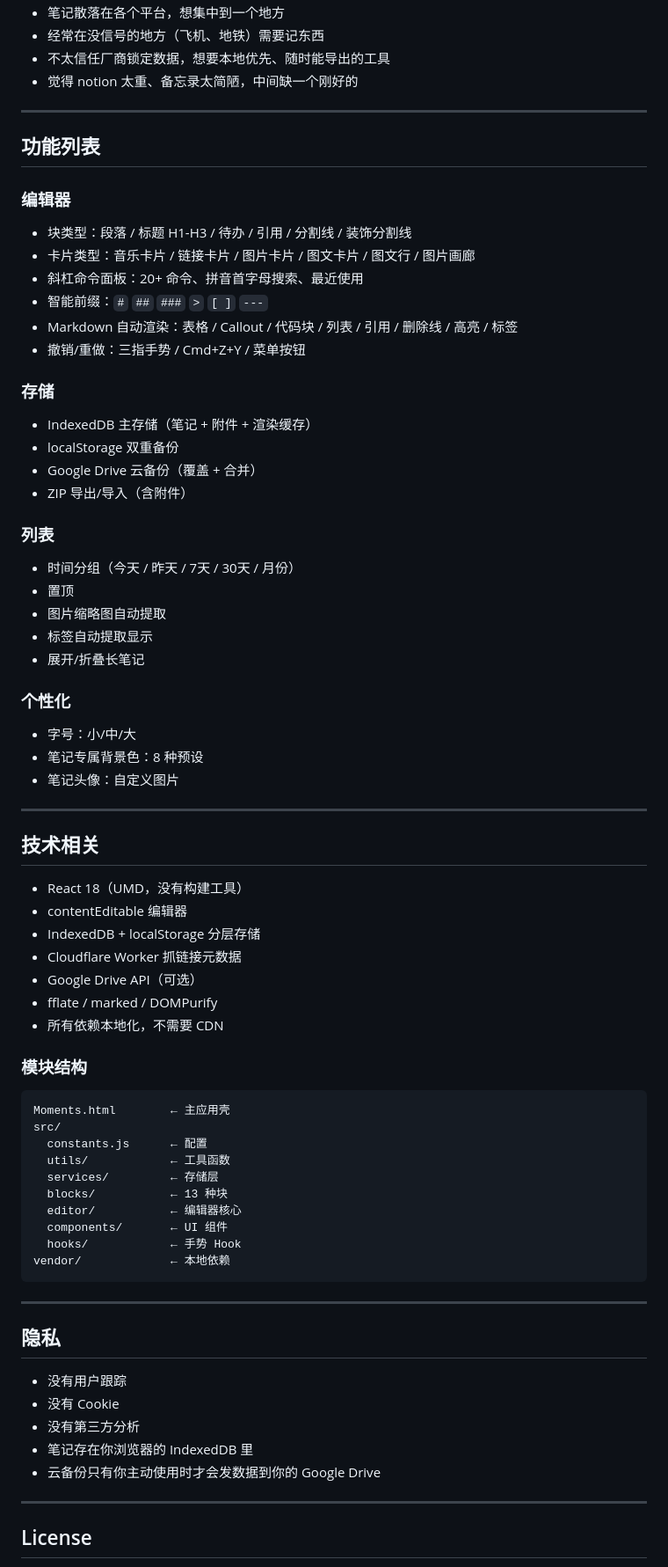
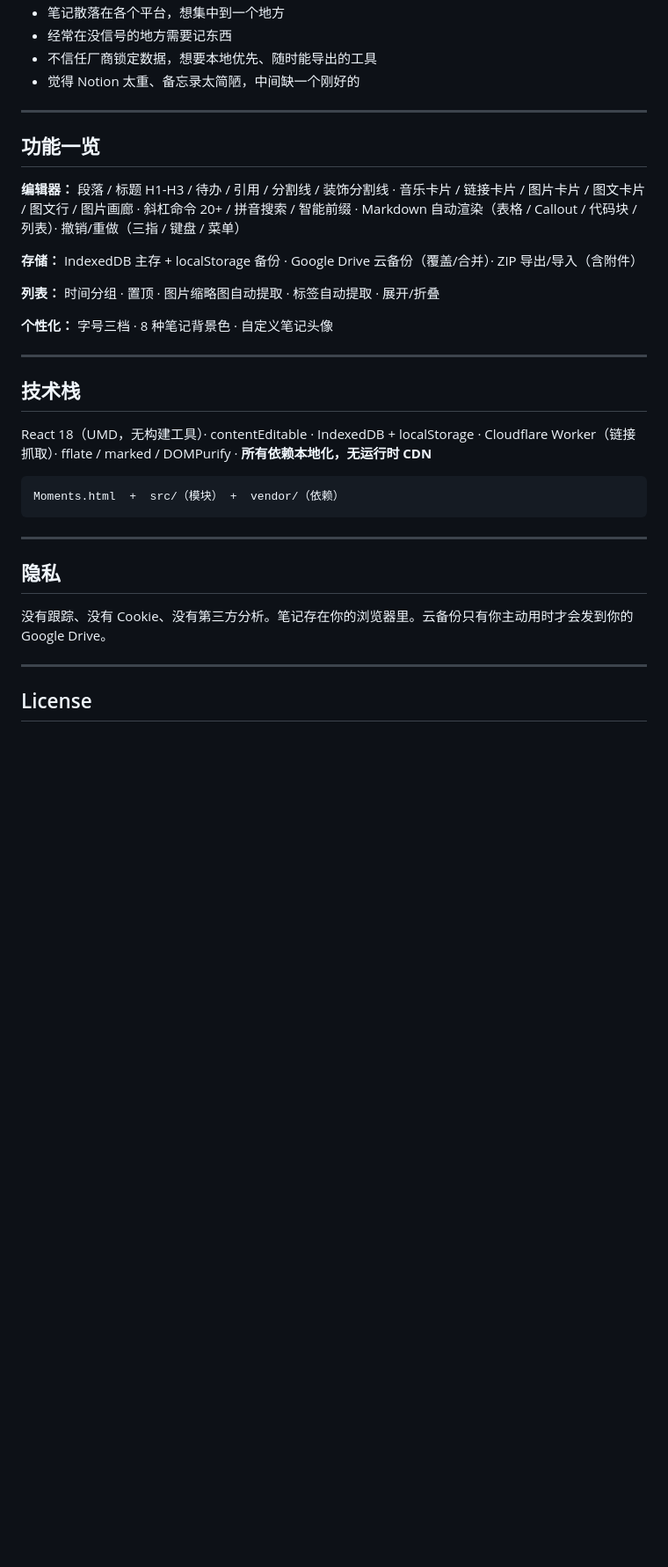
Before and after one commit to yanmiao822-star/Overtrees.github.io, a Markdown page: README.md, the part around one of its changes. Shown at 88% size. GitHub-like rendering; blank space fills up the shorter version.

````diff
--- a/README.md
+++ b/README.md
@@ -61,74 +71,39 @@
 - 笔记散落在各个平台，想集中到一个地方
-- 经常在没信号的地方（飞机、地铁）需要记东西
-- 不太信任厂商锁定数据，想要本地优先、随时能导出的工具
-- 觉得 notion 太重、备忘录太简陋，中间缺一个刚好的
+- 经常在没信号的地方需要记东西
+- 不信任厂商锁定数据，想要本地优先、随时能导出的工具
+- 觉得 Notion 太重、备忘录太简陋，中间缺一个刚好的
 
 ---
 
-## 功能列表
+## 功能一览
 
-### 编辑器
-- 块类型：段落 / 标题 H1-H3 / 待办 / 引用 / 分割线 / 装饰分割线
-- 卡片类型：音乐卡片 / 链接卡片 / 图片卡片 / 图文卡片 / 图文行 / 图片画廊
-- 斜杠命令面板：20+ 命令、拼音首字母搜索、最近使用
-- 智能前缀：`#` `##` `###` `>` `[ ]` `---`
-- Markdown 自动渲染：表格 / Callout / 代码块 / 列表 / 引用 / 删除线 / 高亮 / 标签
-- 撤销/重做：三指手势 / Cmd+Z+Y / 菜单按钮
+**编辑器：**
+段落 / 标题 H1-H3 / 待办 / 引用 / 分割线 / 装饰分割线 · 音乐卡片 / 链接卡片 / 图片卡片 / 图文卡片 / 图文行 / 图片画廊 · 斜杠命令 20+ / 拼音搜索 / 智能前缀 · Markdown 自动渲染（表格 / Callout / 代码块 / 列表）· 撤销/重做（三指 / 键盘 / 菜单）
 
-### 存储
-- IndexedDB 主存储（笔记 + 附件 + 渲染缓存）
-- localStorage 双重备份
-- Google Drive 云备份（覆盖 + 合并）
-- ZIP 导出/导入（含附件）
+**存储：**
+IndexedDB 主存 + localStorage 备份 · Google Drive 云备份（覆盖/合并）· ZIP 导出/导入（含附件）
 
-### 列表
-- 时间分组（今天 / 昨天 / 7天 / 30天 / 月份）
-- 置顶
-- 图片缩略图自动提取
-- 标签自动提取显示
-- 展开/折叠长笔记
+**列表：**
+时间分组 · 置顶 · 图片缩略图自动提取 · 标签自动提取 · 展开/折叠
 
-### 个性化
-- 字号：小/中/大
-- 笔记专属背景色：8 种预设
-- 笔记头像：自定义图片
+**个性化：**
+字号三档 · 8 种笔记背景色 · 自定义笔记头像
 
 ---
 
-## 技术相关
+## 技术栈
 
-- React 18（UMD，没有构建工具）
-- contentEditable 编辑器
-- IndexedDB + localStorage 分层存储
-- Cloudflare Worker 抓链接元数据
-- Google Drive API（可选）
-- fflate / marked / DOMPurify
-- 所有依赖本地化，不需要 CDN
-
-### 模块结构
+React 18（UMD，无构建工具）· contentEditable · IndexedDB + localStorage · Cloudflare Worker（链接抓取）· fflate / marked / DOMPurify · **所有依赖本地化，无运行时 CDN**
 
 ```
-Moments.html        ← 主应用壳
-src/
-  constants.js      ← 配置
-  utils/            ← 工具函数
-  services/         ← 存储层
-  blocks/           ← 13 种块
-  editor/           ← 编辑器核心
-  components/       ← UI 组件
-  hooks/            ← 手势 Hook
-vendor/             ← 本地依赖
+Moments.html  +  src/（模块） +  vendor/（依赖）
 ```
 
 ---
 
 ## 隐私
 
-- 没有用户跟踪
-- 没有 Cookie
-- 没有第三方分析
-- 笔记存在你浏览器的 IndexedDB 里
-- 云备份只有你主动使用时才会发数据到你的 Google Drive
+没有跟踪、没有 Cookie、没有第三方分析。笔记存在你的浏览器里。云备份只有你主动用时才会发到你的 Google Drive。
 
 ---
 
````
Also changed, not shown: other parts of README.md (+43 -33 lines).
